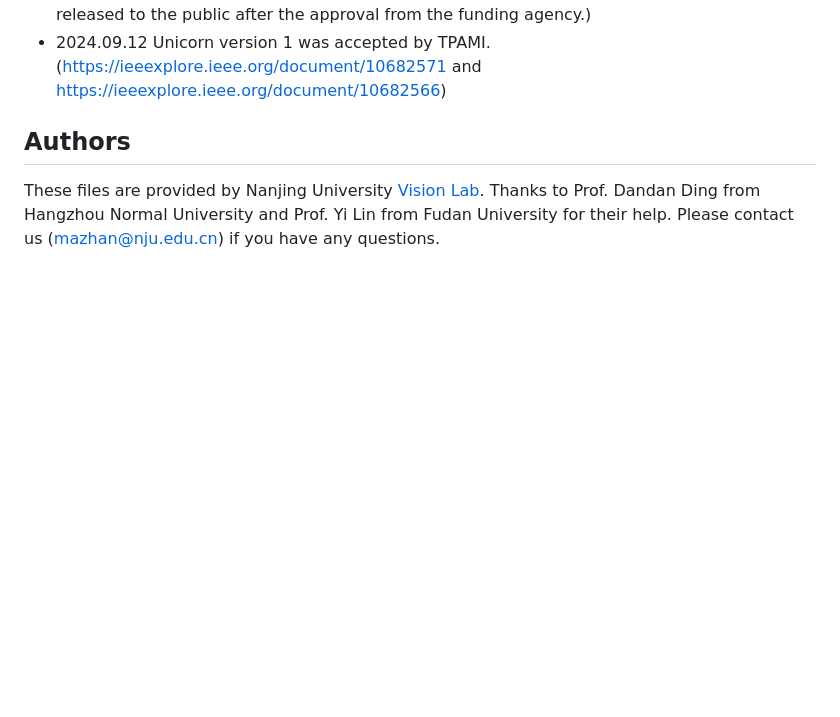
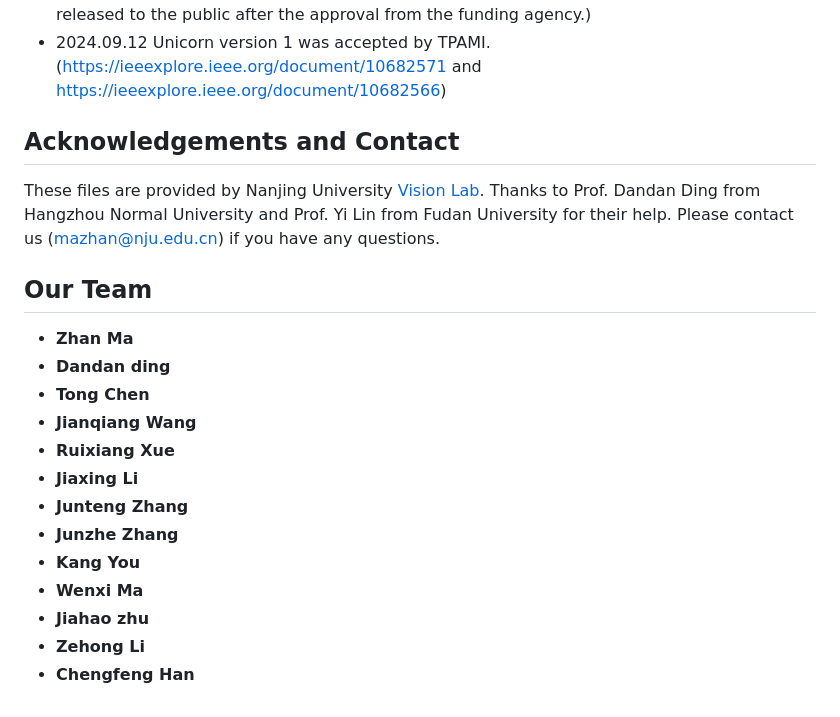
Before and after one commit to NJUVISION/Unicorn, a Markdown page: README.md, the part around the change. Rendered like a GitHub page; blank space fills up the shorter version.

```diff
--- a/README.md
+++ b/README.md
@@ -23,6 +23,22 @@ For more information, please visit our homepage: https://njuvision.github.io/Uni
 * 2024.09.12 Unicorn version 1 was accepted by TPAMI. (https://ieeexplore.ieee.org/document/10682571 and https://ieeexplore.ieee.org/document/10682566)
 
 
-## Authors
+## Acknowledgements and Contact
 
 These files are provided by Nanjing University [Vision Lab](https://vision.nju.edu.cn/). Thanks to Prof. Dandan Ding from Hangzhou Normal University and Prof. Yi Lin from Fudan University for their help. Please contact us (mazhan@nju.edu.cn) if you have any questions.
+
+## Our Team
+
+* **Zhan Ma**
+* **Dandan ding**
+* **Tong Chen**
+* **Jianqiang Wang**
+* **Ruixiang Xue**
+* **Jiaxing Li**
+* **Junteng Zhang**
+* **Junzhe Zhang**
+* **Kang You**
+* **Wenxi Ma**
+* **Jiahao zhu**
+* **Zehong Li**
+* **Chengfeng Han**
```
